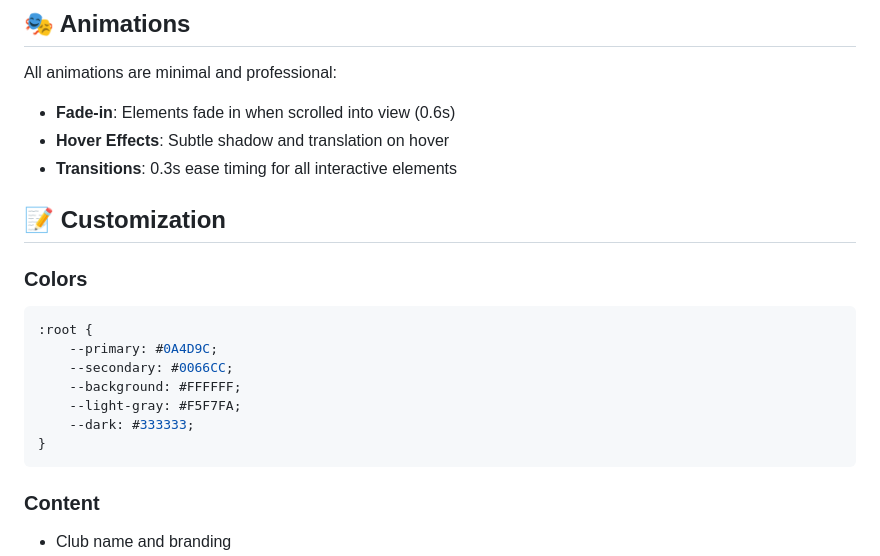
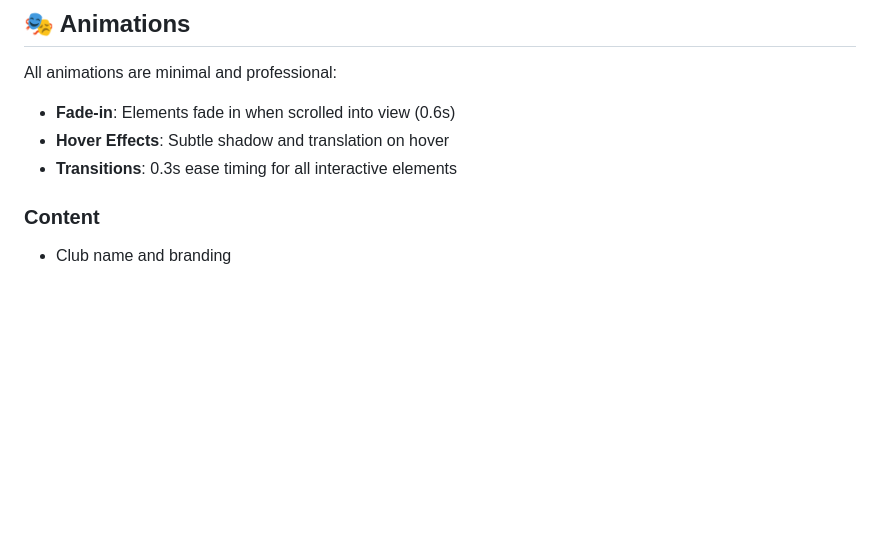
Before and after one commit to CU-CodingClub/cucodingclub.github.io, a Markdown page: README.md, the part around one of its changes. Rendered like a GitHub page; blank space fills up the shorter version.

````diff
--- a/README.md
+++ b/README.md
@@ -122,20 +100,6 @@ All animations are minimal and professional:
 - **Fade-in**: Elements fade in when scrolled into view (0.6s)
 - **Hover Effects**: Subtle shadow and translation on hover
 - **Transitions**: 0.3s ease timing for all interactive elements
-
-## 📝 Customization
-
-### Colors
-
-```css
-:root {
-    --primary: #0A4D9C;
-    --secondary: #0066CC;
-    --background: #FFFFFF;
-    --light-gray: #F5F7FA;
-    --dark: #333333;
-}
-```
 
 ### Content
 - Club name and branding
````
Also changed, not shown: other parts of README.md (+11 -34 lines).
